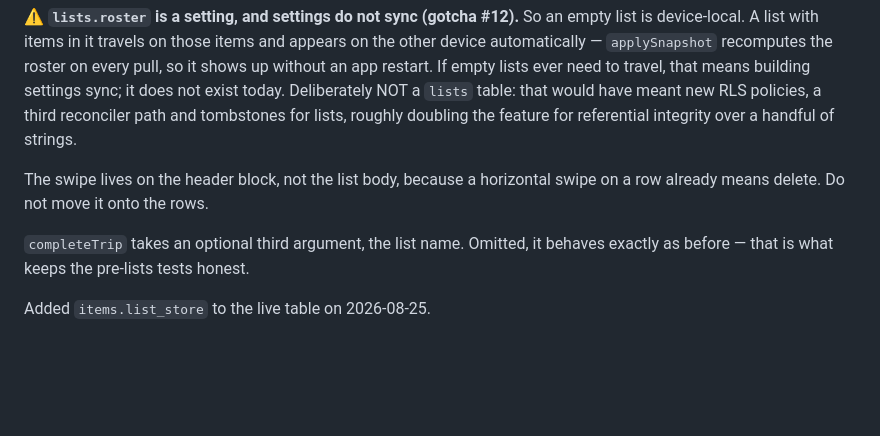
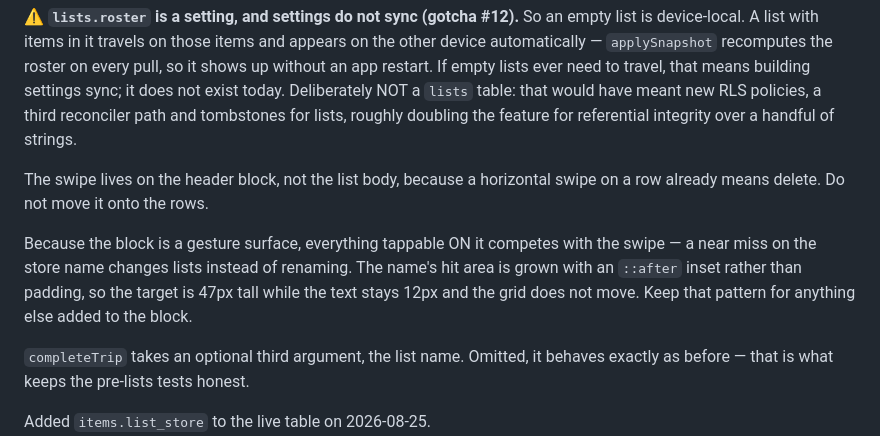
Before and after one commit to purplenerple11-byte/grocery-app, a Markdown page: HANDOFF.md, the part around the change. GitHub-like rendering; blank space fills up the shorter version.

Commit message:
Note that the header block is a gesture surface, so tap targets compete
Co-Authored-By: Claude Opus 5 <noreply@anthropic.com>

```diff
--- a/HANDOFF.md
+++ b/HANDOFF.md
@@ -377,6 +377,12 @@ strings.
 The swipe lives on the header block, not the list body, because a horizontal
 swipe on a row already means delete. Do not move it onto the rows.
 
+Because the block is a gesture surface, everything tappable ON it competes with
+the swipe — a near miss on the store name changes lists instead of renaming. The
+name's hit area is grown with an `::after` inset rather than padding, so the
+target is 47px tall while the text stays 12px and the grid does not move. Keep
+that pattern for anything else added to the block.
+
 `completeTrip` takes an optional third argument, the list name. Omitted, it
 behaves exactly as before — that is what keeps the pre-lists tests honest.
 
```
